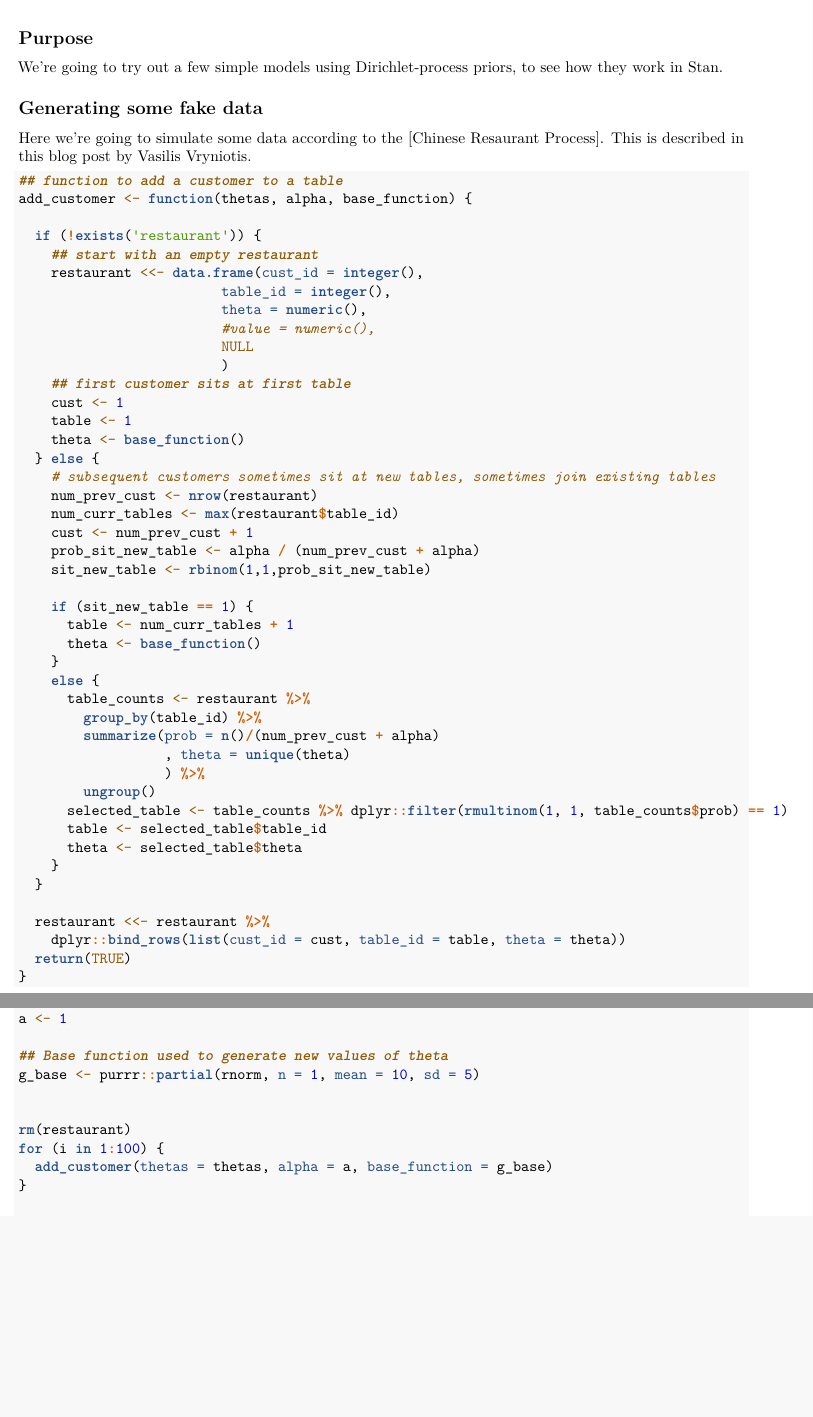
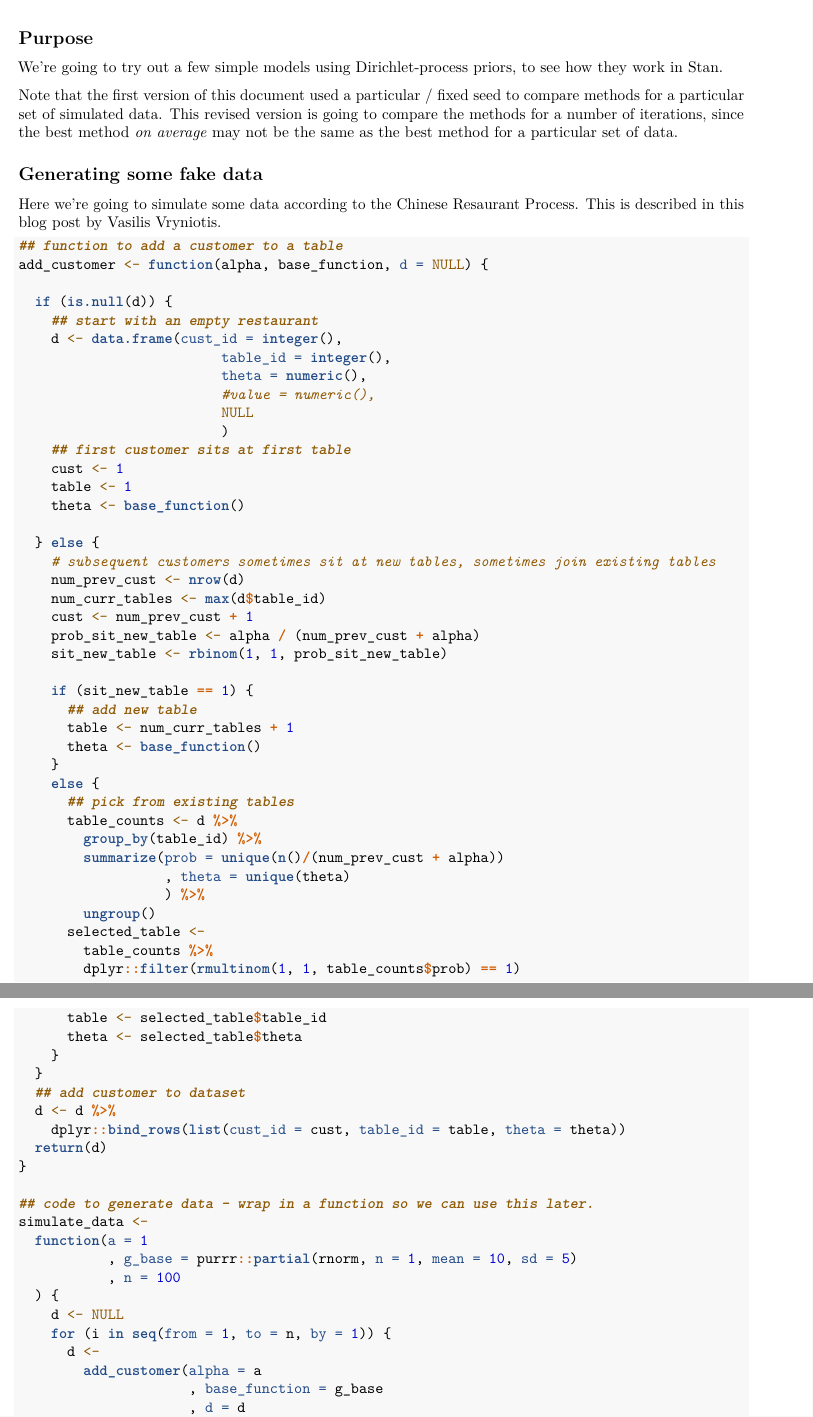
Before and after one commit to jburos/setup-rstan, an R Markdown document (test_rstan_DPP.Rmd): two parts of pages 1 and 2 of 20, joined at a grey line, cut so that both start at the same text, the shorter picture padded with empty space. Rendered offline with R 4.5, knitr and Pandoc, then LaTeX, with nearby package versions; some code elsewhere in the file could not run offline.

Commit message:
clean up simulate data code / presentation

````diff
--- a/test_rstan_DPP.Rmd
+++ b/test_rstan_DPP.Rmd
@@ -57,18 +56,20 @@ options(mc.cores = max(parallel::detectCores(),4))
 
 We're going to try out a few simple models using Dirichlet-process priors, to see how they work in Stan.
 
+Note that the first version of this document used a particular / fixed seed to compare methods for a particular set of simulated data. This revised version is going to compare the methods for a number of iterations, since the best method *on average* may not be the same as the best method for a particular set of data.
+
 ## Generating some fake data
 
-Here we're going to simulate some data according to the [Chinese Resaurant Process]. This is described in this [blog post](http://blog.datumbox.com/the-dirichlet-process-the-chinese-restaurant-process-and-other-representations/) by [Vasilis Vryniotis](http://blog.datumbox.com/author/bbriniotis/).
+Here we're going to simulate some data according to the [Chinese Resaurant Process](https://en.wikipedia.org/wiki/Chinese_restaurant_process). This is described in this [blog post](http://blog.datumbox.com/the-dirichlet-process-the-chinese-restaurant-process-and-other-representations/) by [Vasilis Vryniotis](http://blog.datumbox.com/author/bbriniotis/).
 
-```{r gen-data}
+```{r gen-data-function}
 
 ## function to add a customer to a table
-add_customer <- function(thetas, alpha, base_function) {
+add_customer <- function(alpha, base_function, d = NULL) {
 
-  if (!exists('restaurant')) {
+  if (is.null(d)) {
     ## start with an empty restaurant
-    restaurant <<- data.frame(cust_id = integer(),
+    d <- data.frame(cust_id = integer(),
                          table_id = integer(),
                          theta = numeric(),
                          #value = numeric(),
@@ -78,43 +79,60 @@ add_customer <- function(thetas, alpha, base_function) {
     cust <- 1
     table <- 1
     theta <- base_function()
+
   } else {
     # subsequent customers sometimes sit at new tables, sometimes join existing tables
-    num_prev_cust <- nrow(restaurant)
-    num_curr_tables <- max(restaurant$table_id)
+    num_prev_cust <- nrow(d)
+    num_curr_tables <- max(d$table_id)
     cust <- num_prev_cust + 1
     prob_sit_new_table <- alpha / (num_prev_cust + alpha)
-    sit_new_table <- rbinom(1,1,prob_sit_new_table)
+    sit_new_table <- rbinom(1, 1, prob_sit_new_table)
 
     if (sit_new_table == 1) {
+      ## add new table
       table <- num_curr_tables + 1
       theta <- base_function()
     }
     else {
-      table_counts <- restaurant %>%
+      ## pick from existing tables
+      table_counts <- d %>%
         group_by(table_id) %>%
-        summarize(prob = n()/(num_prev_cust + alpha)
+        summarize(prob = unique(n()/(num_prev_cust + alpha))
                   , theta = unique(theta)
                   ) %>%
         ungroup()
-      selected_table <- table_counts %>% dplyr::filter(rmultinom(1, 1, table_counts$prob) == 1)
+      selected_table <-
+        table_counts %>%
+        dplyr::filter(rmultinom(1, 1, table_counts$prob) == 1)
       table <- selected_table$table_id
       theta <- selected_table$theta
     }
   }
-
-  restaurant <<- restaurant %>%
+  ## add customer to dataset
+  d <- d %>%
     dplyr::bind_rows(list(cust_id = cust, table_id = table, theta = theta))
-  return(TRUE)
+  return(d)
 }
 
-# dispersion / parameter (alpha) - larger the value, more frequently new tables are spawned
-a <- 1
+## code to generate data - wrap in a function so we can use this later.
+simulate_data <-
+  function(a = 1
+           , g_base = purrr::partial(rnorm, n = 1, mean = 10, sd = 5)
+           , n = 100
+  ) {
+    d <- NULL
+    for (i in seq(from = 1, to = n, by = 1)) {
+      d <-
+        add_customer(alpha = a
+                     , base_function = g_base
+                     , d = d
+                     )
+    }
+    return(d)
+  }
+```
 
-## Base function used to generate new values of theta
-g_base <- purrr::partial(rnorm, n = 1, mean = 10, sd = 5)
+Now that we've defined the function to simulate the data, let's generate our first dataset.
 
+We will use this to build & test the various models, then repeat the process with a variety of seeds to see which method is best on average.
 
-rm(restaurant)
-for (i in 1:100) {
-  add_customer(thetas = thetas, alpha = a, base_function = g_base)
````
Also changed, not shown: test_rstan_DPP.Rmd (6 more changed lines).
